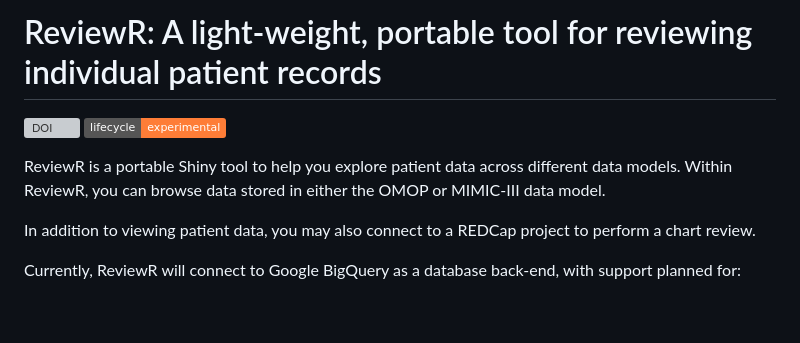
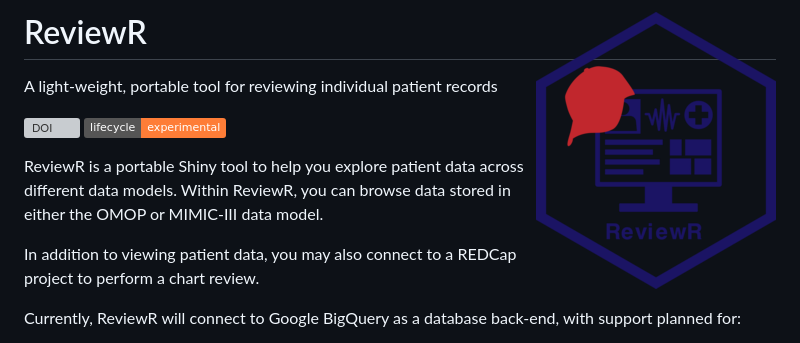
Before and after one commit to thewileylab/ReviewR, a Markdown page: README.md, the part around the change. Rendered like a GitHub page; pictures changed too: man/figures/logo.png (added); badges without logos; blank space fills up the shorter version; grey boxes are pictures that could not be loaded.

Commit message:
add hex logo to readme

```diff
--- a/README.md
+++ b/README.md
@@ -1,7 +1,10 @@
 
 <!-- README.md is generated from README.Rmd. Please edit that file -->
 
-# ReviewR: A light-weight, portable tool for reviewing individual patient records
+# ReviewR <img src='man/figures/logo.png' align="right" height="138.5" />
+
+A light-weight, portable tool for reviewing individual patient
+records
 
 <!-- badges: start -->
 
```
Also changed, not shown: 1 other file.
